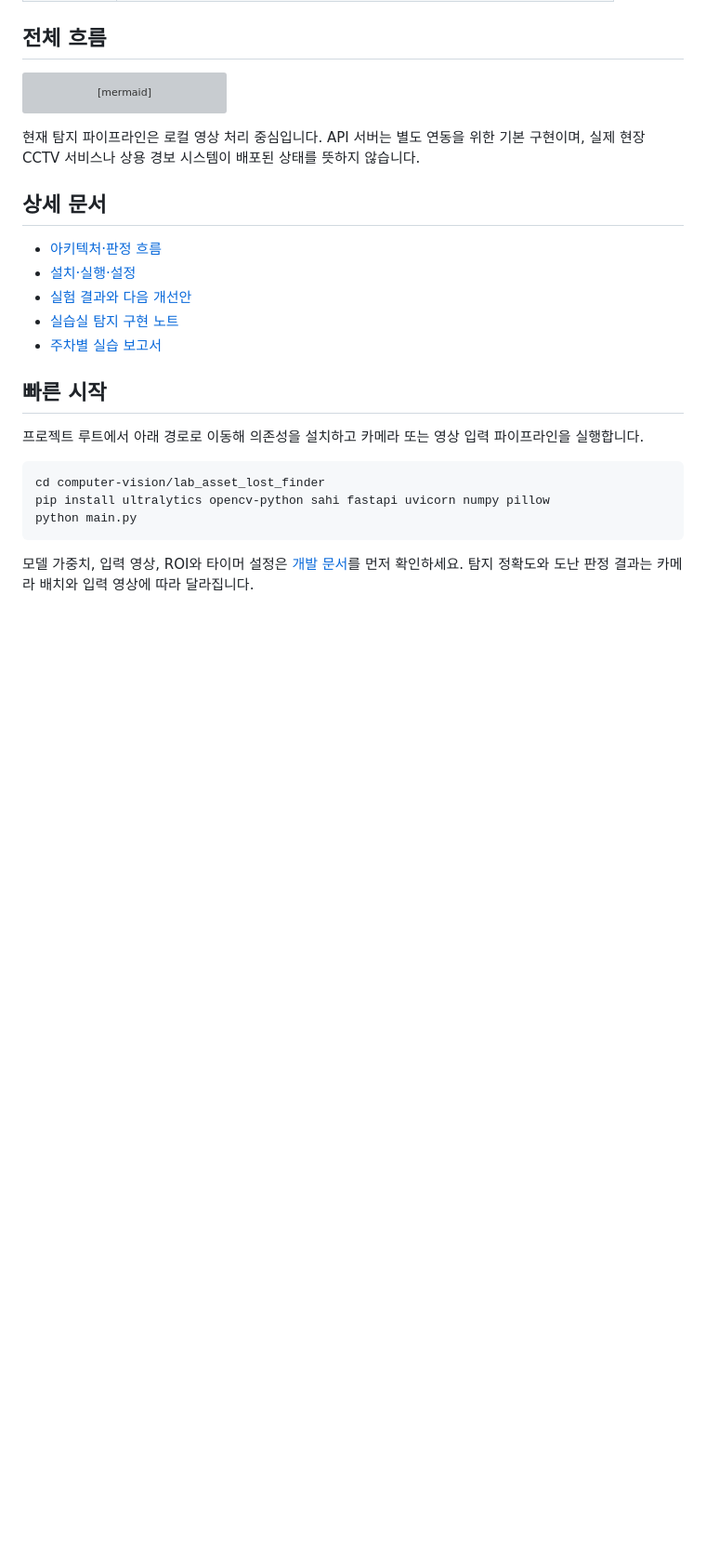
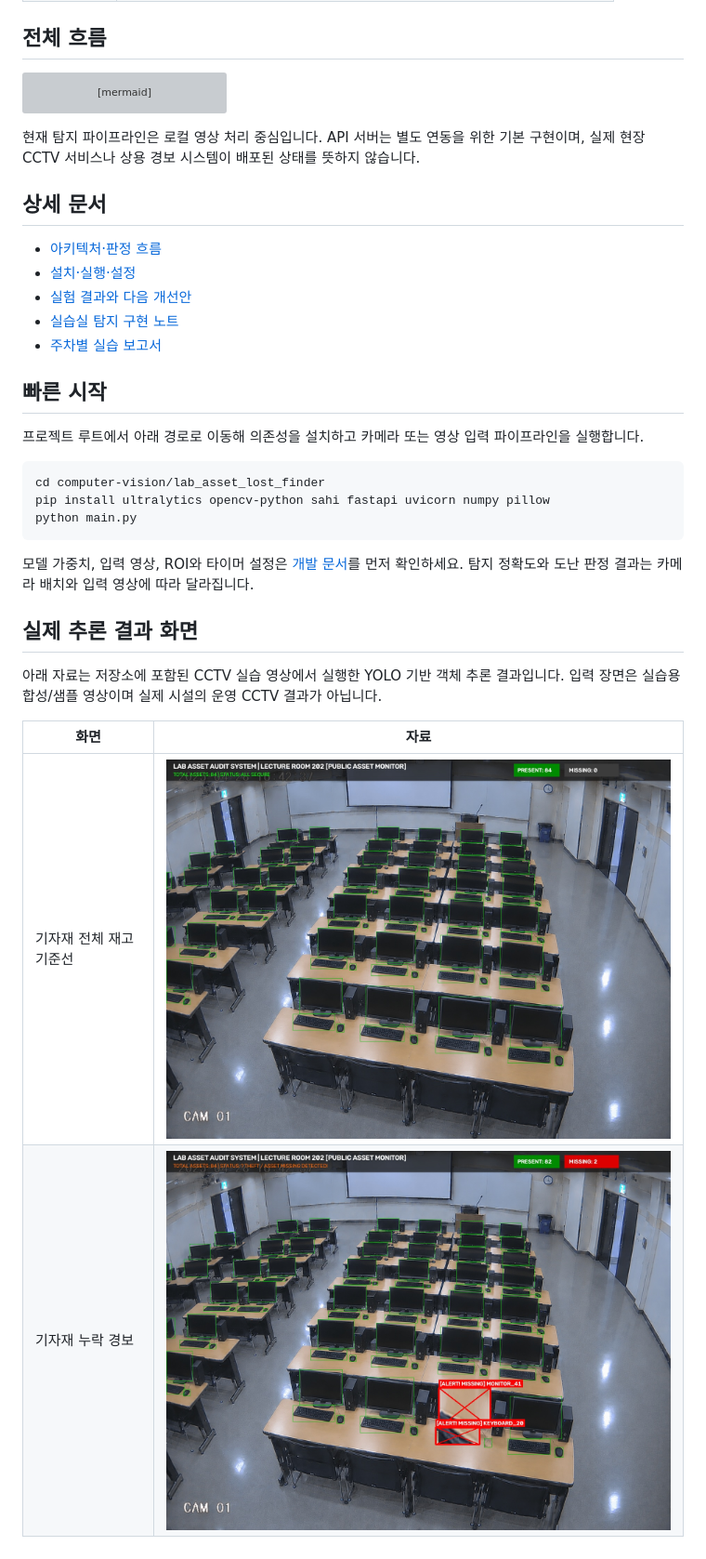
Before and after one commit to hyeonje3402/Object-Recognition-Vision, a Markdown page: README.md, the part around the change. Shown at 93% size. GitHub-like rendering; pictures changed too: docs/screenshots/asset-inventory-baseline.jpg (added), docs/screenshots/asset-missing-alert.jpg (added); blank space fills up the shorter version; grey boxes are pictures that could not be loaded.

Commit message:
docs: add verified asset detection screenshots

```diff
--- a/README.md
+++ b/README.md
@@ -46,3 +46,11 @@ python main.py
 ~~~
 
 모델 가중치, 입력 영상, ROI와 타이머 설정은 [개발 문서](docs/development/README.md)를 먼저 확인하세요. 탐지 정확도와 도난 판정 결과는 카메라 배치와 입력 영상에 따라 달라집니다.
+## 실제 추론 결과 화면
+
+아래 자료는 저장소에 포함된 CCTV 실습 영상에서 실행한 YOLO 기반 객체 추론 결과입니다. 입력 장면은 실습용 합성/샘플 영상이며 실제 시설의 운영 CCTV 결과가 아닙니다.
+
+| 화면 | 자료 |
+|---|---|
+| 기자재 전체 재고 기준선 | ![기준 기자재 84개가 감지되고 누락 경보가 없는 기준 화면](docs/screenshots/asset-inventory-baseline.jpg) |
+| 기자재 누락 경보 | ![기자재 2개 누락 경보가 표시된 실제 추론 결과](docs/screenshots/asset-missing-alert.jpg) |
```
